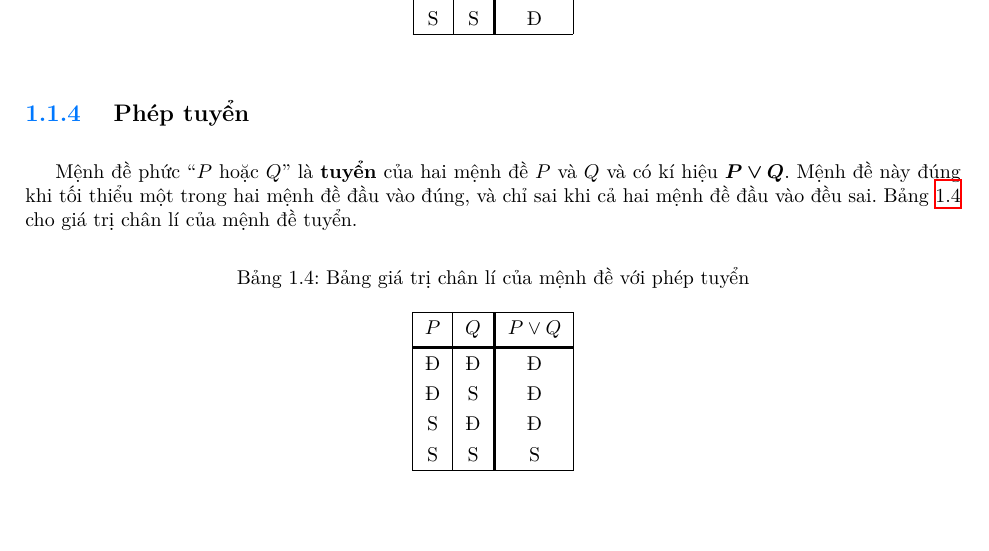
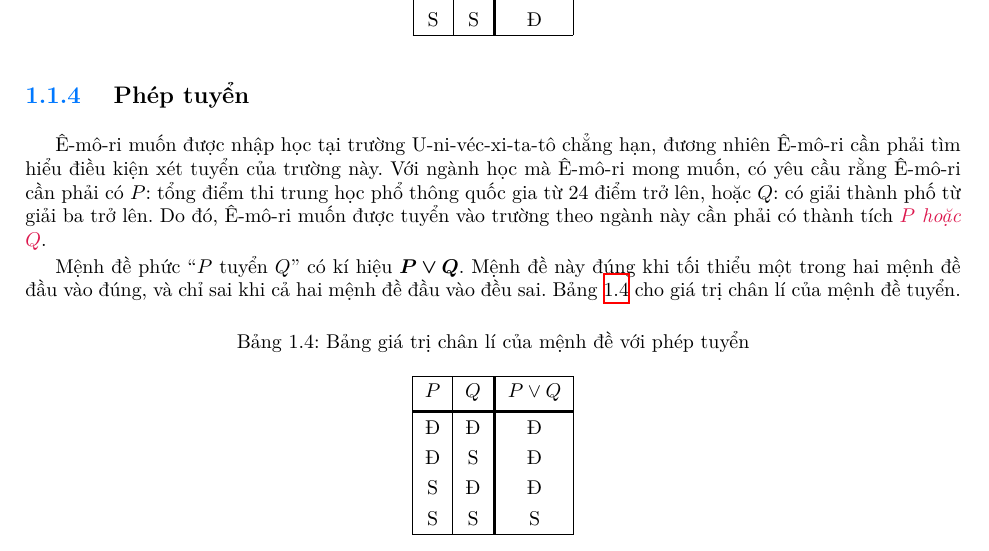
Before and after one commit to Piseratopo/-n-t-p-V-t-L-, a LaTeX book (main.tex, which reads chapter/toan_hoc_nen_tang/lo_gich/menh_de_phuc_hop.tex): part of page 8 of 21, cut so that both start at the same text, the shorter picture padded with empty space. Compiled offline with XeLaTeX; a missing font is replaced by an installed copy or a similar font.

Commit message:
THÊM một ít lời dẫn phép tuyển

```diff
--- a/chapter/toan_hoc_nen_tang/lo_gich/menh_de_phuc_hop.tex
+++ b/chapter/toan_hoc_nen_tang/lo_gich/menh_de_phuc_hop.tex
@@ -121,7 +121,9 @@ Nếu phép hội đại diện cho sự ``đồng thuận tuyệt đối'', th
 
 \ % Lùi đầu dòng
 
-Mệnh đề phức ``$P$ hoặc $Q$'' là \defText{tuyển} của hai mệnh đề $P$ và $Q$ và có kí hiệu $\defMath{P \lor Q}$. Mệnh đề này đúng khi tối thiểu một trong hai mệnh đề đầu vào đúng, và chỉ sai khi cả hai mệnh đề đầu vào đều sai. Bảng \ref{tab:toan_hoc_nen_tang:lo_gich:menh_de_phuc_hop:dn_tuyen} cho giá trị chân lí của mệnh đề tuyển.
+Ê-mô-ri muốn được nhập học tại trường U-ni-véc-xi-ta-tô chẳng hạn, đương nhiên Ê-mô-ri cần phải tìm hiểu điều kiện xét tuyển của trường này. Với ngành học mà Ê-mô-ri mong muốn, có yêu cầu rằng Ê-mô-ri cần phải có $P$: tổng điểm thi trung học phổ thông quốc gia từ $24$ điểm trở lên, hoặc $Q$: có giải thành phố từ giải ba trở lên. Do đó, Ê-mô-ri muốn được tuyển vào trường theo ngành này cần phải có thành tích \emphcolor{$P$ hoặc $Q$}.
+
+Mệnh đề phức ``$P$ tuyển $Q$'' có kí hiệu $\defMath{P \lor Q}$. Mệnh đề này đúng khi tối thiểu một trong hai mệnh đề đầu vào đúng, và chỉ sai khi cả hai mệnh đề đầu vào đều sai. Bảng \ref{tab:toan_hoc_nen_tang:lo_gich:menh_de_phuc_hop:dn_tuyen} cho giá trị chân lí của mệnh đề tuyển.
 \begin{table}[H]
    \centering
    \caption{Bảng giá trị chân lí của mệnh đề với phép tuyển}
```
Also changed, not shown: main.pdf.
